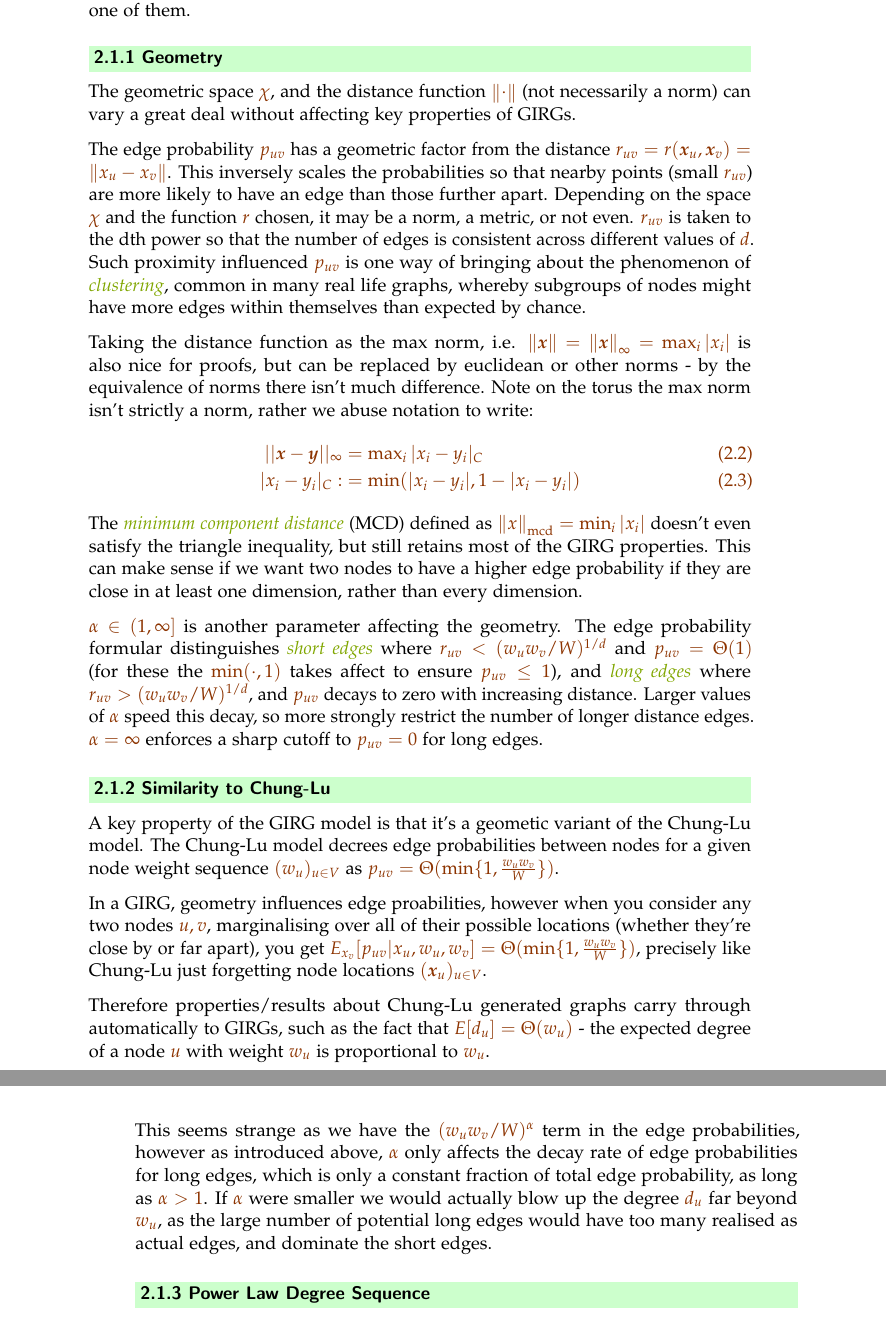
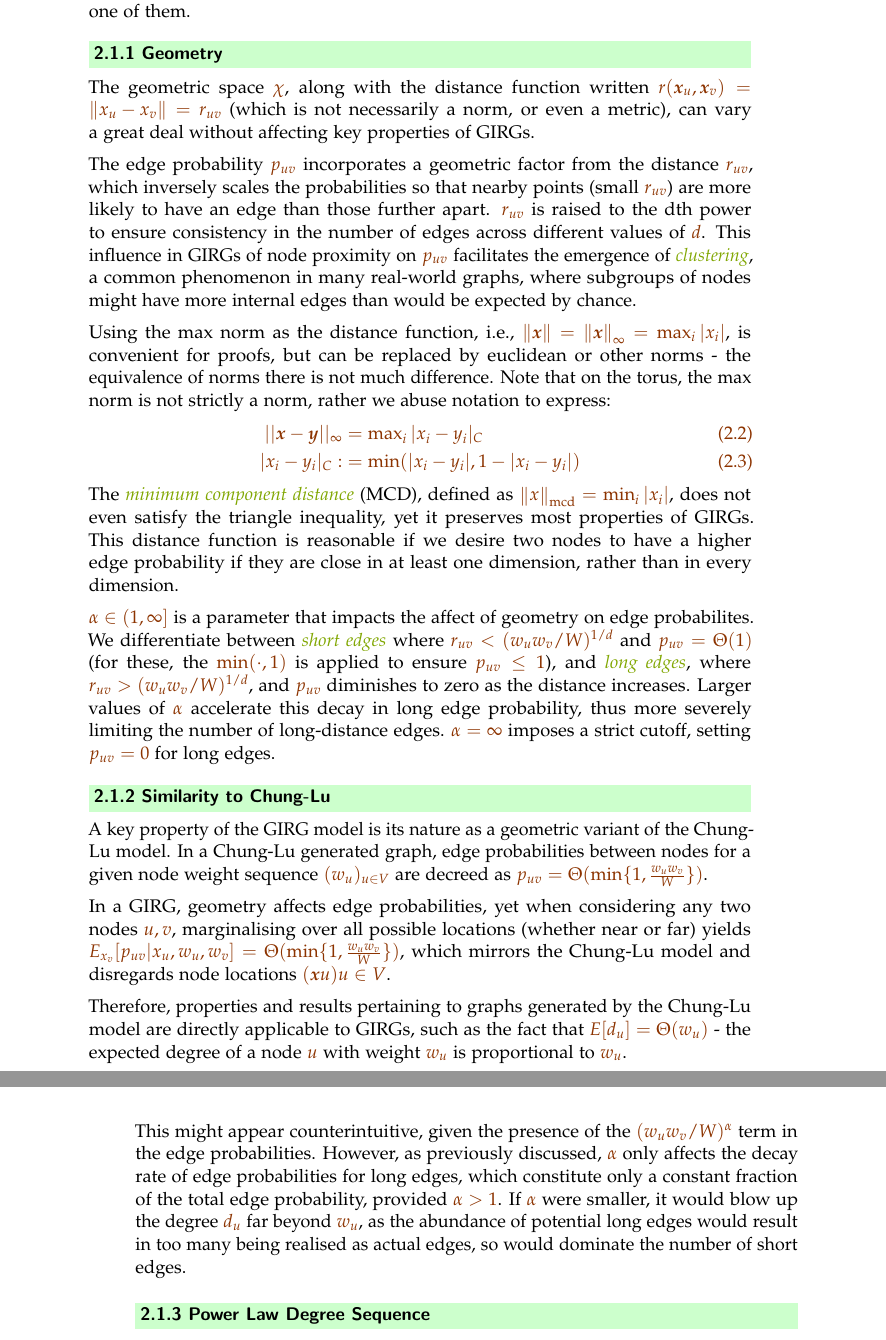
Before and after one commit to BenjiDayan/GIRGs, a LaTeX thesis (thesis/thesis.tex, which reads thesis/GIRG_intro.tex): two parts of pages 10 and 11 of 70, joined at a grey line, cut so that both start at the same text. Compiled offline with pdfLaTeX; a LaTeX package or settings file that is missing is left out.

Commit message:
GPT assisted proofreading of GIRGs definition geometry and chung-lu similarity

```diff
--- a/thesis/GIRG_intro.tex
+++ b/thesis/GIRG_intro.tex
@@ -68,26 +68,24 @@ The normalising factor $W^{-1}$, where $W = \sum_{u \in V} w_u$, ensures that th
 
 
 \subsection{Geometry}
-The geometric space $\chi$, and the distance function $\norm{\cdot}$ (not necessarily a norm) can vary a great deal without affecting key properties of GIRGs.
+The geometric space $\chi$, along with the distance function written $r(\vec{x}_u, \vec{x}_v) = \norm{x_u - x_v} = r_{uv}$ (which is not necessarily a norm, or even a metric), can vary a great deal without affecting key properties of GIRGs.
 
-The edge probability $p_{uv}$ has a geometric factor from the distance $r_{uv} = r(\vec{x}_u, \vec{x}_v) = \norm{x_u - x_v}$.
-This inversely scales the probabilities so that nearby points (small $r_{uv}$) are more likely to have an edge than those further apart.
-Depending on the space $\chi$ and the function $r$ chosen, it may be a norm, a metric, or not even.
-$r_{uv}$ is taken to the dth power so that the number of edges is consistent across different values of $d$.
-Such proximity influenced $p_{uv}$ is one way of bringing about the phenomenon of \textit{clustering}, common in many real life graphs, whereby subgroups of nodes might have more edges within themselves than expected by chance.
+The edge probability $p_{uv}$ incorporates a geometric factor from the distance $r_{uv}$, which inversely scales the probabilities so that nearby points (small $r_{uv}$) are more likely to have an edge than those further apart.
+$r_{uv}$ is raised to the dth power to ensure consistency in the number of edges across different values of $d$.
+This influence in GIRGs of node proximity on $p_{uv}$ facilitates the emergence of \textit{clustering}, a common phenomenon in many real-world graphs, where subgroups of nodes might have more internal edges than would be expected by chance.
 
 
 
 % The geometric space $\chi$, and the distance function $\norm{\cdot}$ (not necessarily a norm) can vary a great deal without affecting the key properties of GIRGs. $\chi = \T^d$ the d-dim torus is very handy for proofs, as the viewpoint of any node $x_u$ is equivalently at the "centre" of the space. For real applications the d-dim cube $\chi = [0, 1]^d$ can be more realistic; however it is no longer symmetric; nodes with locations near the edge of the cube are different from those near the centre.
 
-Taking the distance function as the max norm, i.e. $\norm{\vec{x}} = \norm{\vec{x}}_\infty = \max_i |x_i|$ is also nice for proofs, but can be replaced by euclidean or other norms - by the equivalence of norms there isn't much difference. Note on the torus the max norm isn't strictly a norm, rather we abuse notation to write:
+Using the max norm as the distance function, i.e., $\norm{\vec{x}} = \norm{\vec{x}}_\infty = \max_i |x_i|$, is convenient for proofs, but can be replaced by euclidean or other norms - the equivalence of norms there is not much difference. Note that on the torus, the max norm is not strictly a norm, rather we abuse notation to express:
 \begin{align}
     ||\vec{x} - \vec{y}||_\infty &= \max_i |x_i - y_i|_C\\
-     |x_i - y_i|_C :&= \min(|x_i - y_i|, 1 - |x_i - y_i|)
+    |x_i - y_i|_C :&= \min(|x_i - y_i|, 1 - |x_i - y_i|)
 \end{align}
-The \textit{minimum component distance} (MCD) defined as $\norm{x}_{\mathrm{mcd}} = \min_i |x_i|$ doesn't even satisfy the triangle inequality, but still retains most of the GIRG properties. This can make sense if we want two nodes to have a higher edge probability if they are close in at least one dimension, rather than every dimension.
+The \textit{minimum component distance} (MCD), defined as $\norm{x}_{\mathrm{mcd}} = \min_i |x_i|$, does not even satisfy the triangle inequality, yet it preserves most properties of GIRGs. This distance function is reasonable if we desire two nodes to have a higher edge probability if they are close in at least one dimension, rather than in every dimension.
 
-$\alpha \in (1, \infty]$ is another parameter affecting the geometry. The edge probability formular distinguishes \textit{short edges} where $r_{uv} < (w_u w_v / W)^{1/d}$ and $p_{uv} = \Theta(1)$ (for these the $\min(\cdot, 1)$ takes affect to ensure $p_{uv} \leq 1$), and \textit{long edges} where $r_{uv} > (w_u w_v / W)^{1/d}$, and $p_{uv}$ decays to zero with increasing distance. Larger values of $\alpha$ speed this decay, so more strongly restrict the number of longer distance edges. $\alpha=\infty$ enforces a sharp cutoff to $p_{uv} = 0$ for long edges.
+$\alpha \in (1, \infty]$ is a parameter that impacts the affect of geometry on edge probabilites. We differentiate between \textit{short edges} where $r_{uv} < (w_u w_v / W)^{1/d}$ and $p_{uv} = \Theta(1)$ (for these, the $\min(\cdot, 1)$ is applied to ensure $p_{uv} \leq 1$), and \textit{long edges}, where $r_{uv} > (w_u w_v / W)^{1/d}$, and $p_{uv}$ diminishes to zero as the distance increases. Larger values of $\alpha$ accelerate this decay in long edge probability, thus more severely limiting the number of long-distance edges. $\alpha=\infty$ imposes a strict cutoff, setting $p_{uv} = 0$ for long edges.
 
 % The reason for the power of $d$ in $r_{uv}^d$ is to keep the edge probabilties equivalent with respect to the volume of space in different dimensions.
 % The more general formula replaces replaces $||x_u - x_v||^d = r_{uv}^d$ with $Vol(B_r)$ the volume of the ball of radius $r=r_{uv}$.
@@ -97,14 +95,19 @@ $\alpha \in (1, \infty]$ is another parameter affecting the geometry. The edge p
 % Hence across different GIRGs of different dimensions $d$, keeping $p_{uv}(Vol)$ the same function therefore keeps the pairwise edge probabilities $p_{uv}$ the same (but not the joint edge probability distribution of course).
 
 \subsection{Similarity to Chung-Lu}
-A key property of the GIRG model is that it's a geometic variant of the Chung-Lu model. The Chung-Lu model decrees edge probabilities between nodes for a given node weight sequence $(w_u)_{u \in V}$ as $p_{uv} = \Theta(\min\{1, \frac{w_u w_v}{W}\})$.
+A key property of the GIRG model is its nature as a geometric variant of the Chung-Lu model. In a Chung-Lu generated graph, edge probabilities between nodes for a given node weight sequence $(w_u)_{u \in V}$ are decreed as $p_{uv} = \Theta(\min\{1, \frac{w_u w_v}{W}\})$.
 
 
-In a GIRG, geometry influences edge proabilities, however when you consider any two nodes $u,v$, marginalising over all of their possible locations (whether they're close by or far apart), you get $E_{x_v}[p_{uv} | x_u, w_u, w_v] = \Theta(\min\{1, \frac{w_u w_v}{W} \})$, precisely like Chung-Lu just forgetting node locations $(\vec{x}_u)_{u \in V}$.
+In a GIRG, geometry affects edge probabilities, yet when considering any two nodes $u,v$, marginalising over all possible locations (whether near or far) yields $E_{x_v}[p_{uv} | x_u, w_u, w_v] = \Theta(\min\{1, \frac{w_u w_v}{W} \})$, which mirrors the Chung-Lu model and disregards node locations $(\vec{x}u){u \in V}$.
 
-Therefore properties/results about Chung-Lu generated graphs carry through automatically to GIRGs, such as the fact that $E[d_u] = \Theta(w_u)$ - the expected degree of a node $u$ with weight $w_u$ is proportional to $w_u$.
+Therefore, properties and results pertaining to graphs generated by the Chung-Lu model are directly applicable to GIRGs, such as the fact that $E[d_u] = \Theta(w_u)$ - the expected degree of a node $u$ with weight $w_u$ is proportional to $w_u$.
 
-This seems strange as we have the $(w_u w_v / W)^\alpha$ term in the edge probabilities, however as introduced above, $\alpha$ only affects the decay rate of edge probabilities for long edges, which is only a constant fraction of total edge probability, as long as $\alpha > 1$. If $\alpha$ were smaller we would actually blow up the degree $d_u$ far beyond $w_u$, as the large number of potential long edges would have too many realised as actual edges, and dominate the short edges.
+This might appear counterintuitive, given the presence of the $(w_u w_v / W)^\alpha$ term in the edge probabilities. However, as previously discussed, $\alpha$ only affects the decay rate of edge probabilities for long edges, which constitute only a constant fraction of the total edge probability, provided $\alpha > 1$. If $\alpha$ were smaller, it would blow up the degree $d_u$ far beyond $w_u$, as the abundance of potential long edges would result in too many being realised as actual edges, so would dominate the number of short edges.
+
+
+
+
+
 
 % For this to hold we actually need to have $\alpha > 1$. - otherwise there are too many long distance edges. Essentially $\alpha > 1$ depresses the number of long distance edges to be $\Theta(\min\{1, \frac{w_u w_v}{W} \})$. No matter how large $\alpha$ is, there will always be $\Theta(\min\{1, \frac{w_u w_v}{W} \})$ short distance edges: $u \sim v$ where $p_{uv} = 1$.
 
```
Also changed, not shown: thesis/thesis.pdf.
